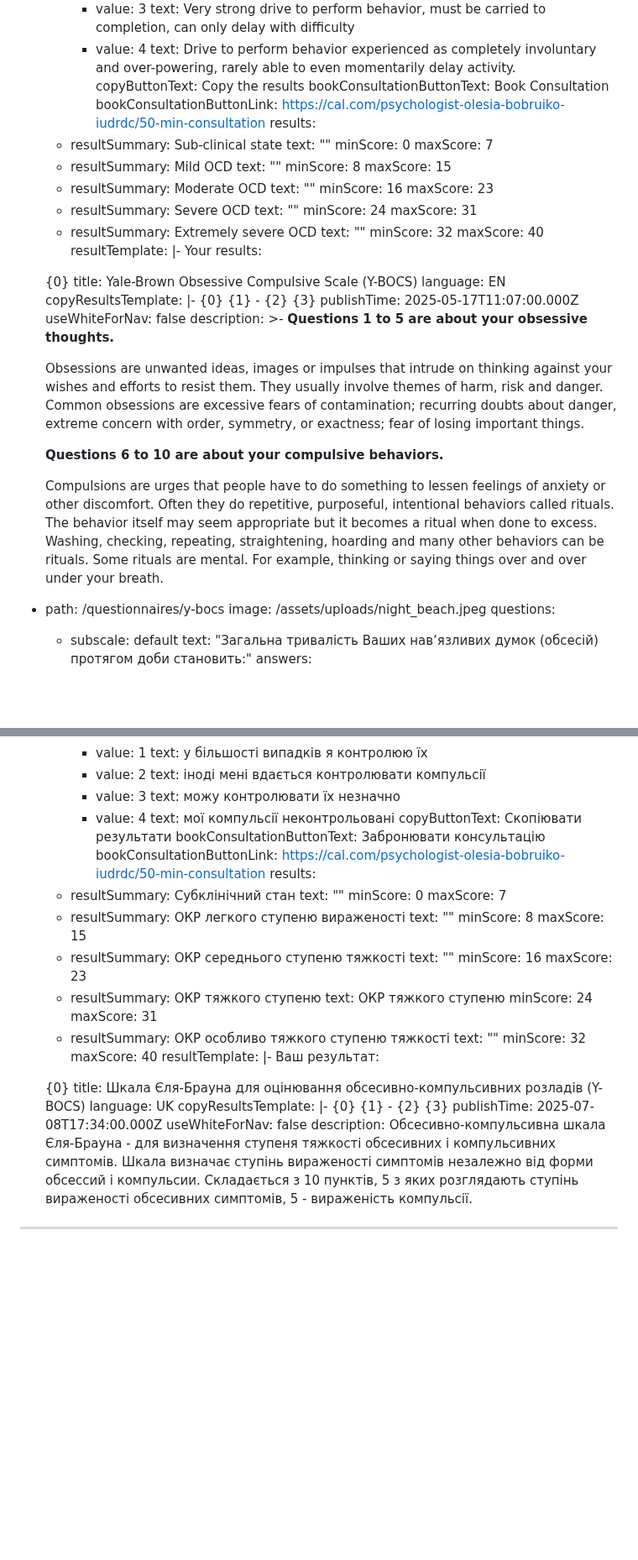
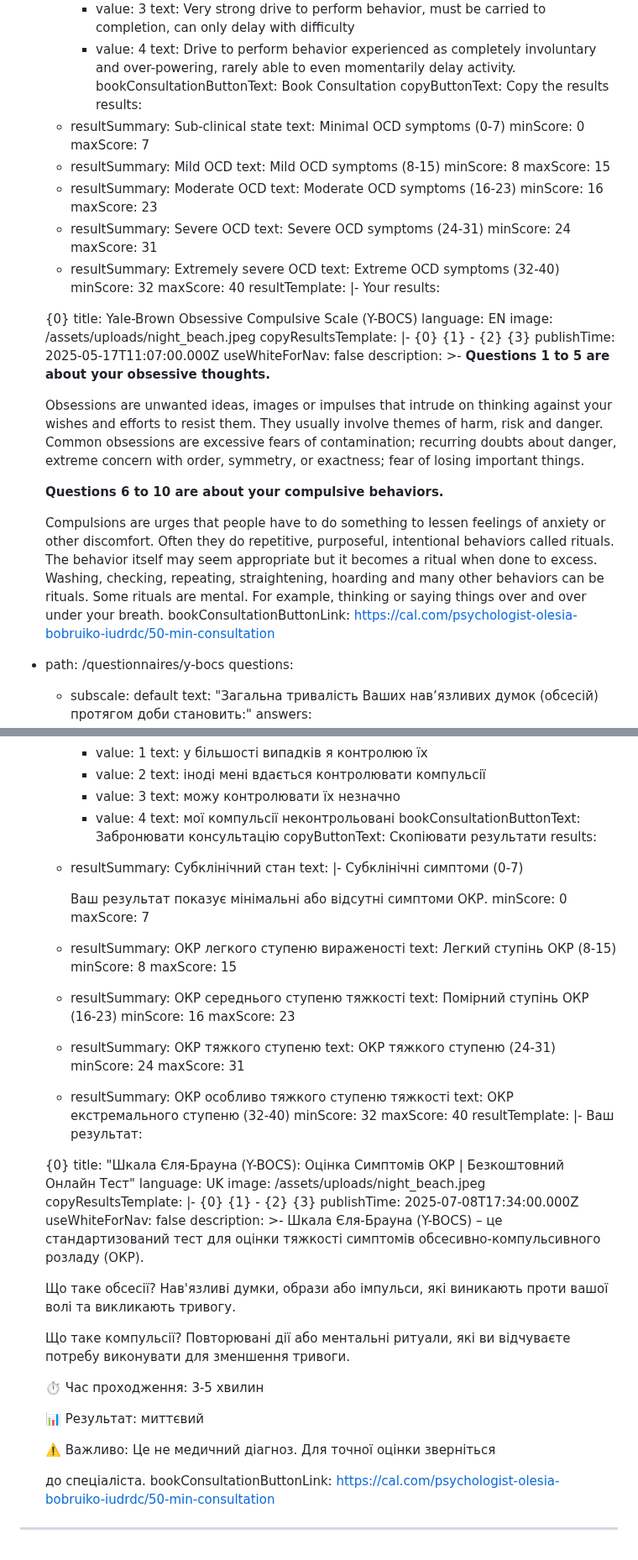
Before and after one commit to vstanyshevskyy/obobruiko, a Markdown page: content/questionnaires/yale-brown-obsessive-compulsive-scale-y-bocs.md, 2 parts joined by grey strips. Shown at 84% size. GitHub-like rendering; blank space fills up the shorter version.

Commit message:
Update Опитувальники “yale-brown-obsessive-compulsive-scale-y-bocs”

```diff
--- a/content/questionnaires/yale-brown-obsessive-compulsive-scale-y-bocs.md
+++ b/content/questionnaires/yale-brown-obsessive-compulsive-scale-y-bocs.md
@@ -162,28 +161,27 @@ content:
           - value: 4
             text: Drive to perform behavior experienced as completely involuntary and
               over-powering, rarely able to even momentarily delay activity.
+    bookConsultationButtonText: Book Consultation
     copyButtonText: Copy the results
-    bookConsultationButtonText: Book Consultation
-    bookConsultationButtonLink: https://cal.com/psychologist-olesia-bobruiko-iudrdc/50-min-consultation
     results:
       - resultSummary: Sub-clinical state
-        text: ""
+        text: Minimal OCD symptoms (0-7)
         minScore: 0
         maxScore: 7
       - resultSummary: Mild OCD
-        text: ""
+        text: Mild OCD symptoms (8-15)
         minScore: 8
         maxScore: 15
       - resultSummary: Moderate OCD
-        text: ""
+        text: Moderate OCD symptoms (16-23)
         minScore: 16
         maxScore: 23
       - resultSummary: Severe OCD
-        text: ""
+        text: Severe OCD symptoms (24-31)
         minScore: 24
         maxScore: 31
       - resultSummary: Extremely severe OCD
-        text: ""
+        text: Extreme OCD symptoms (32-40)
         minScore: 32
         maxScore: 40
     resultTemplate: |-
@@ -192,6 +190,7 @@ content:
       {0}
     title: Yale-Brown Obsessive Compulsive Scale (Y-BOCS)
     language: EN
+    image: /assets/uploads/night_beach.jpeg
     copyResultsTemplate: |-
       {0}
       {1} - {2}
@@ -209,8 +208,8 @@ content:
 
 
       Compulsions are urges that people have to do something to lessen feelings of anxiety or other discomfort. Often they do repetitive, purposeful, intentional behaviors called rituals. The behavior itself may seem appropriate but it becomes a ritual when done to excess. Washing, checking, repeating, straightening, hoarding and many other behaviors can be rituals. Some rituals are mental. For example, thinking or saying things over and over under your breath.
+    bookConsultationButtonLink: https://cal.com/psychologist-olesia-bobruiko-iudrdc/50-min-consultation
   - path: /questionnaires/y-bocs
-    image: /assets/uploads/night_beach.jpeg
     questions:
       - subscale: default
         text: "Загальна тривалість Ваших навʼязливих думок (обсесій) протягом доби
@@ -344,45 +343,68 @@ content:
             text: можу контролювати їх незначно
           - value: 4
             text: мої компульсії неконтрольовані
+    bookConsultationButtonText: Забронювати консультацію
     copyButtonText: Скопіювати результати
-    bookConsultationButtonText: Забронювати консультацію
-    bookConsultationButtonLink: https://cal.com/psychologist-olesia-bobruiko-iudrdc/50-min-consultation
     results:
       - resultSummary: Субклінічний стан
-        text: ""
+        text: |-
+          Субклінічні симптоми (0-7)
+
+          Ваш результат показує мінімальні або відсутні симптоми ОКР.
         minScore: 0
         maxScore: 7
       - resultSummary: ОКР легкого ступеню вираженості
-        text: ""
+        text: Легкий ступінь ОКР (8-15)
         minScore: 8
         maxScore: 15
       - resultSummary: ОКР середнього ступеню тяжкості
-        text: ""
+        text: Помірний ступінь ОКР (16-23)
         minScore: 16
         maxScore: 23
       - resultSummary: ОКР тяжкого ступеню
-        text: ОКР тяжкого ступеню
+        text: ОКР тяжкого ступеню (24-31)
         minScore: 24
         maxScore: 31
       - resultSummary: ОКР особливо тяжкого ступеню тяжкості
-        text: ""
+        text: ОКР екстремального ступеню (32-40)
         minScore: 32
         maxScore: 40
     resultTemplate: |-
       Ваш результат:
 
       {0}
-    title: Шкала Єля-Брауна для оцінювання обсесивно-компульсивних розладів (Y-BOCS)
+    title: "Шкала Єля-Брауна (Y-BOCS): Оцінка Симптомів ОКР | Безкоштовний Онлайн
+      Тест"
     language: UK
+    image: /assets/uploads/night_beach.jpeg
     copyResultsTemplate: |-
       {0}
       {1} - {2}
       {3}
     publishTime: 2025-07-08T17:34:00.000Z
     useWhiteForNav: false
-    description: Обсесивно-компульсивна шкала Єля-Брауна - для визначення ступеня
-      тяжкості обсесивних і компульсивних симптомів. Шкала визначає ступінь
-      вираженості симптомів незалежно від форми обсессий і компульсии.
-      Складається з 10 пунктів, 5 з яких розглядають ступінь вираженості
-      обсесивних симптомів, 5 - вираженість компульсії.
+    description: >-
+      Шкала Єля-Брауна (Y-BOCS) – це стандартизований тест для оцінки тяжкості
+      симптомів обсесивно-компульсивного розладу (ОКР).
+
+
+      Що таке обсесії? Нав'язливі думки, образи або імпульси, які виникають проти вашої волі та викликають тривогу.
+
+
+      Що таке компульсії? Повторювані дії або ментальні ритуали, які ви відчуваєте потребу виконувати для зменшення тривоги.
+
+
+
+
+      ⏱️ Час проходження: 3-5 хвилин
+
+
+      📊 Результат: миттєвий
+
+
+      ⚠️ Важливо: Це не медичний діагноз. Для точної оцінки зверніться
+
+
+      до спеціаліста.
+    bookConsultationButtonLink: https://cal.com/psychologist-olesia-bobruiko-iudrdc/50-min-consultation
 ---
```
Also changed, not shown: other parts of content/questionnaires/yale-brown-obsessive-compulsive-scale-y-bocs.md (+0 -1 lines).
